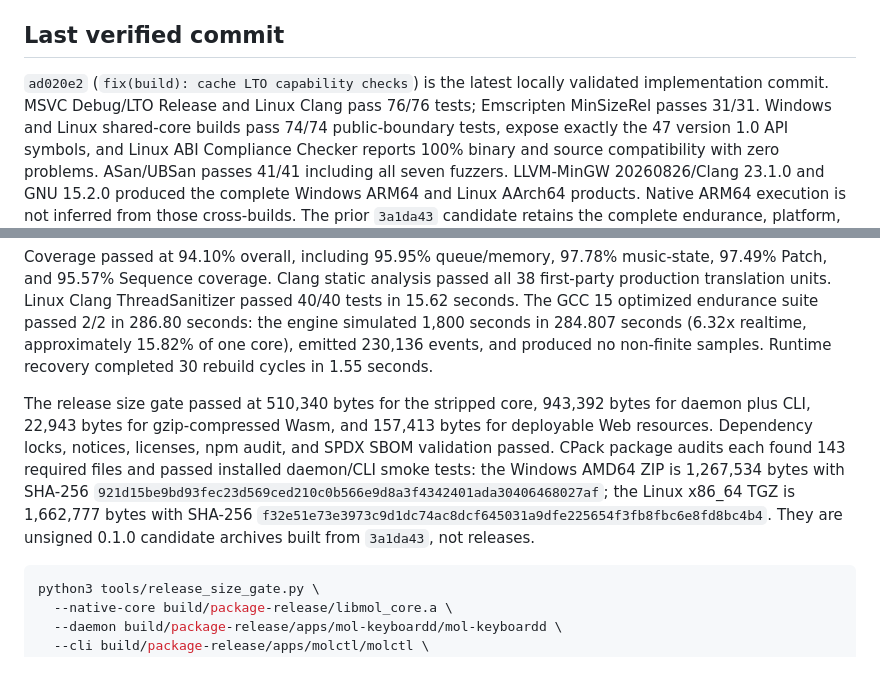
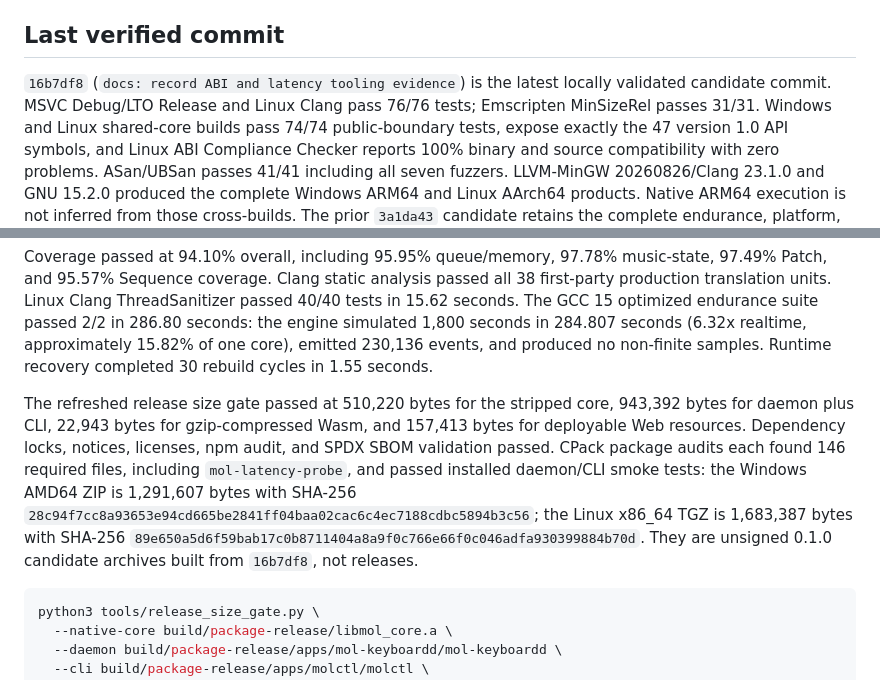
Before and after one commit to peixuan/mol-keyboard, a Markdown page: docs/status/IMPLEMENTATION_STATUS.md, 2 parts joined by grey strips. Drawn GitHub-style.

Commit message:
docs: refresh portable package evidence

````diff
--- a/docs/status/IMPLEMENTATION_STATUS.md
+++ b/docs/status/IMPLEMENTATION_STATUS.md
@@ -17,8 +17,8 @@ latency remain external acceptance gates. No `v1.0.0` tag exists.
 
 ## Last verified commit
 
-`ad020e2` (`fix(build): cache LTO capability checks`) is the latest locally
-validated implementation commit. MSVC Debug/LTO Release and Linux Clang pass
+`16b7df8` (`docs: record ABI and latency tooling evidence`) is the latest
+locally validated candidate commit. MSVC Debug/LTO Release and Linux Clang pass
 76/76 tests; Emscripten MinSizeRel passes 31/31. Windows and Linux shared-core
 builds pass 74/74 public-boundary tests, expose exactly the 47 version 1.0 API
 symbols, and Linux ABI Compliance Checker reports 100% binary and source
@@ -368,16 +368,16 @@ in 284.807 seconds (6.32x realtime, approximately 15.82% of one core), emitted
 230,136 events, and produced no non-finite samples. Runtime recovery completed
 30 rebuild cycles in 1.55 seconds.
 
-The release size gate passed at 510,340 bytes for the stripped core, 943,392
-bytes for daemon plus CLI, 22,943 bytes for gzip-compressed Wasm, and 157,413
-bytes for deployable Web resources. Dependency locks, notices, licenses, npm
-audit, and SPDX SBOM validation passed. CPack package audits each found 143
-required files and passed installed daemon/CLI smoke tests: the Windows AMD64
-ZIP is 1,267,534 bytes with SHA-256
-`921d15be9bd93fec23d569ced210c0b566e9d8a3f4342401ada30406468027af`;
-the Linux x86_64 TGZ is 1,662,777 bytes with SHA-256
-`f32e51e73e3973c9d1dc74ac8dcf645031a9dfe225654f3fb8fbc6e8fd8bc4b4`.
-They are unsigned 0.1.0 candidate archives built from `3a1da43`, not releases.
+The refreshed release size gate passed at 510,220 bytes for the stripped core,
+943,392 bytes for daemon plus CLI, 22,943 bytes for gzip-compressed Wasm, and
+157,413 bytes for deployable Web resources. Dependency locks, notices,
+licenses, npm audit, and SPDX SBOM validation passed. CPack package audits each found 146
+required files, including `mol-latency-probe`, and passed installed daemon/CLI
+smoke tests: the Windows AMD64 ZIP is 1,291,607 bytes with SHA-256
+`28c94f7cc8a93653e94cd665be2841ff04baa02cac6c4ec7188cdbc5894b3c56`;
+the Linux x86_64 TGZ is 1,683,387 bytes with SHA-256
+`89e650a5d6f59bab17c0b8711404a8a9f0c766e66f0c046adfa930399884b70d`.
+They are unsigned 0.1.0 candidate archives built from `16b7df8`, not releases.
 
 ```sh
 python3 tools/release_size_gate.py \
````
Also changed, not shown: docs/testing/BENCHMARKS.md (+11 -9 lines).
